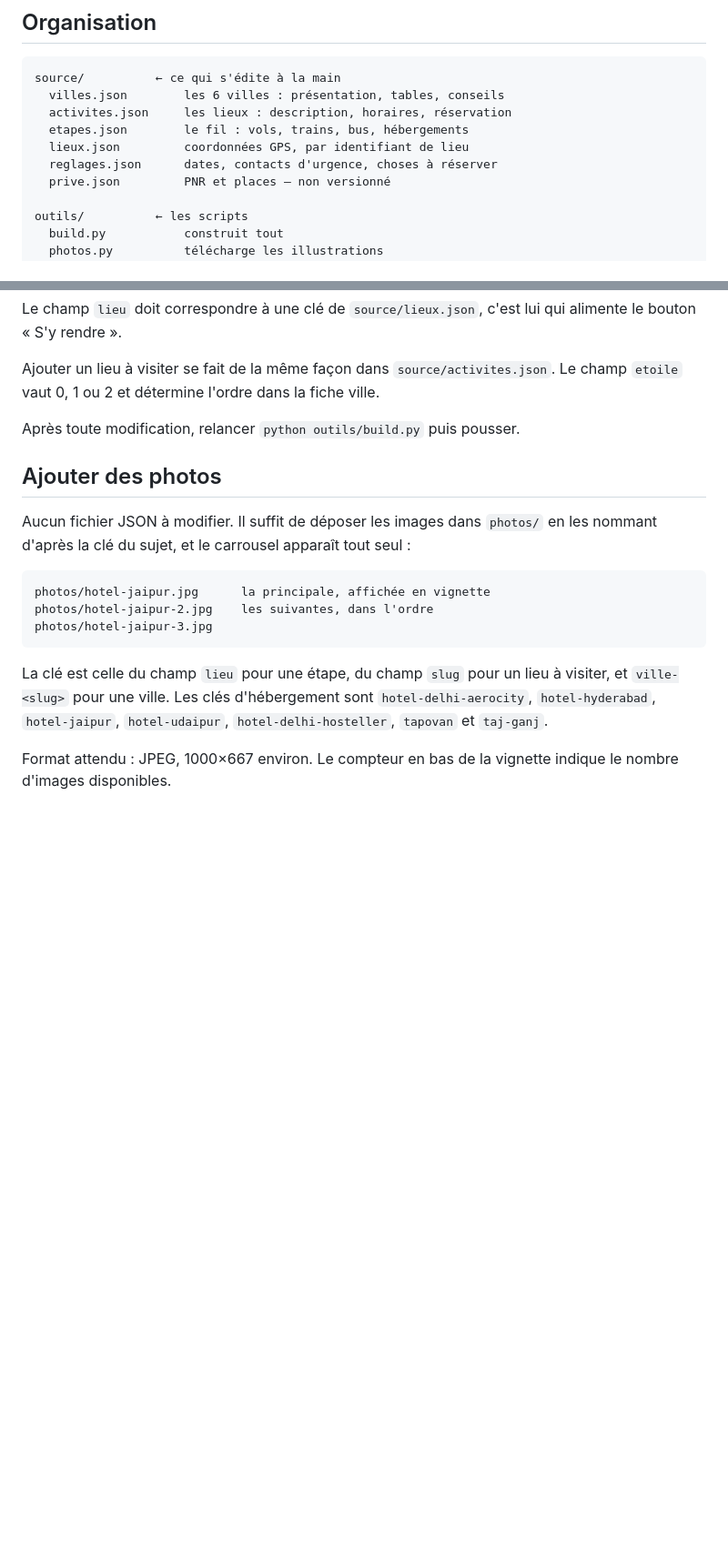
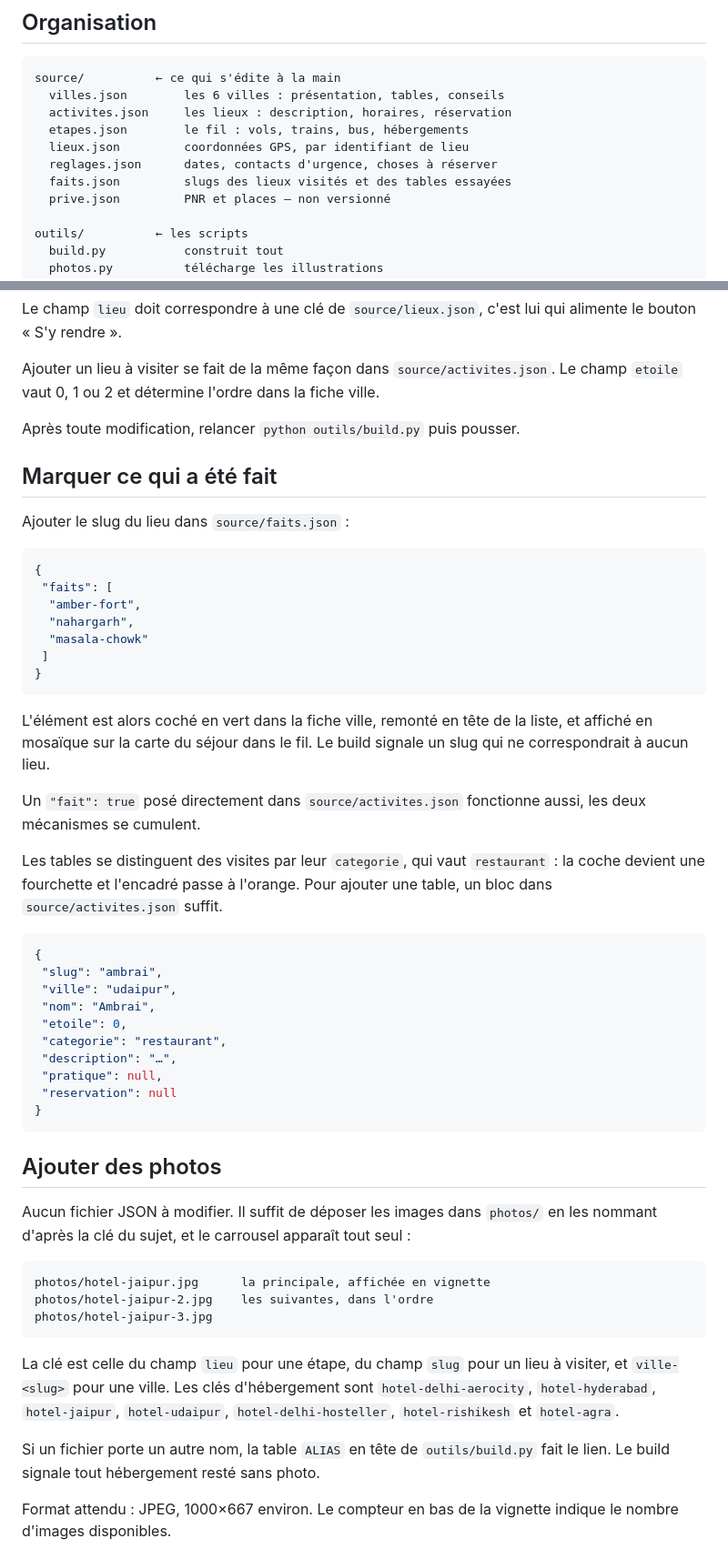
Before and after one commit to Benoit62/carnet-2026, a Markdown page: README.md, 2 parts joined by grey strips. Shown at 91% size. Rendered like a GitHub page; blank space fills up the shorter version.

Commit message:
README : marquer ce qui a été fait, clés d'hébergement corrigées

````diff
--- a/README.md
+++ b/README.md
@@ -17,6 +17,7 @@ l'application fonctionne en mode avion.
       etapes.json        le fil : vols, trains, bus, hébergements
       lieux.json         coordonnées GPS, par identifiant de lieu
       reglages.json      dates, contacts d'urgence, choses à réserver
+      faits.json         slugs des lieux visités et des tables essayées
       prive.json         PNR et places — non versionné
 
     outils/          ← les scripts
@@ -91,6 +92,44 @@ Le champ `etoile` vaut 0, 1 ou 2 et détermine l'ordre dans la fiche ville.
 
 Après toute modification, relancer `python outils/build.py` puis pousser.
 
+## Marquer ce qui a été fait
+
+Ajouter le slug du lieu dans `source/faits.json` :
+
+```json
+{
+ "faits": [
+  "amber-fort",
+  "nahargarh",
+  "masala-chowk"
+ ]
+}
+```
+
+L'élément est alors coché en vert dans la fiche ville, remonté en tête de la
+liste, et affiché en mosaïque sur la carte du séjour dans le fil. Le build
+signale un slug qui ne correspondrait à aucun lieu.
+
+Un `"fait": true` posé directement dans `source/activites.json` fonctionne
+aussi, les deux mécanismes se cumulent.
+
+Les tables se distinguent des visites par leur `categorie`, qui vaut
+`restaurant` : la coche devient une fourchette et l'encadré passe à l'orange.
+Pour ajouter une table, un bloc dans `source/activites.json` suffit.
+
+```json
+{
+ "slug": "ambrai",
+ "ville": "udaipur",
+ "nom": "Ambrai",
+ "etoile": 0,
+ "categorie": "restaurant",
+ "description": "…",
+ "pratique": null,
+ "reservation": null
+}
+```
+
 ## Ajouter des photos
 
 Aucun fichier JSON à modifier. Il suffit de déposer les images dans `photos/` en
@@ -105,7 +144,10 @@ photos/hotel-jaipur-3.jpg
 La clé est celle du champ `lieu` pour une étape, du champ `slug` pour un lieu à
 visiter, et `ville-<slug>` pour une ville. Les clés d'hébergement sont
 `hotel-delhi-aerocity`, `hotel-hyderabad`, `hotel-jaipur`, `hotel-udaipur`,
-`hotel-delhi-hosteller`, `tapovan` et `taj-ganj`.
+`hotel-delhi-hosteller`, `hotel-rishikesh` et `hotel-agra`.
+
+Si un fichier porte un autre nom, la table `ALIAS` en tête de `outils/build.py`
+fait le lien. Le build signale tout hébergement resté sans photo.
 
 Format attendu : JPEG, 1000×667 environ. Le compteur en bas de la vignette
 indique le nombre d'images disponibles.
````
